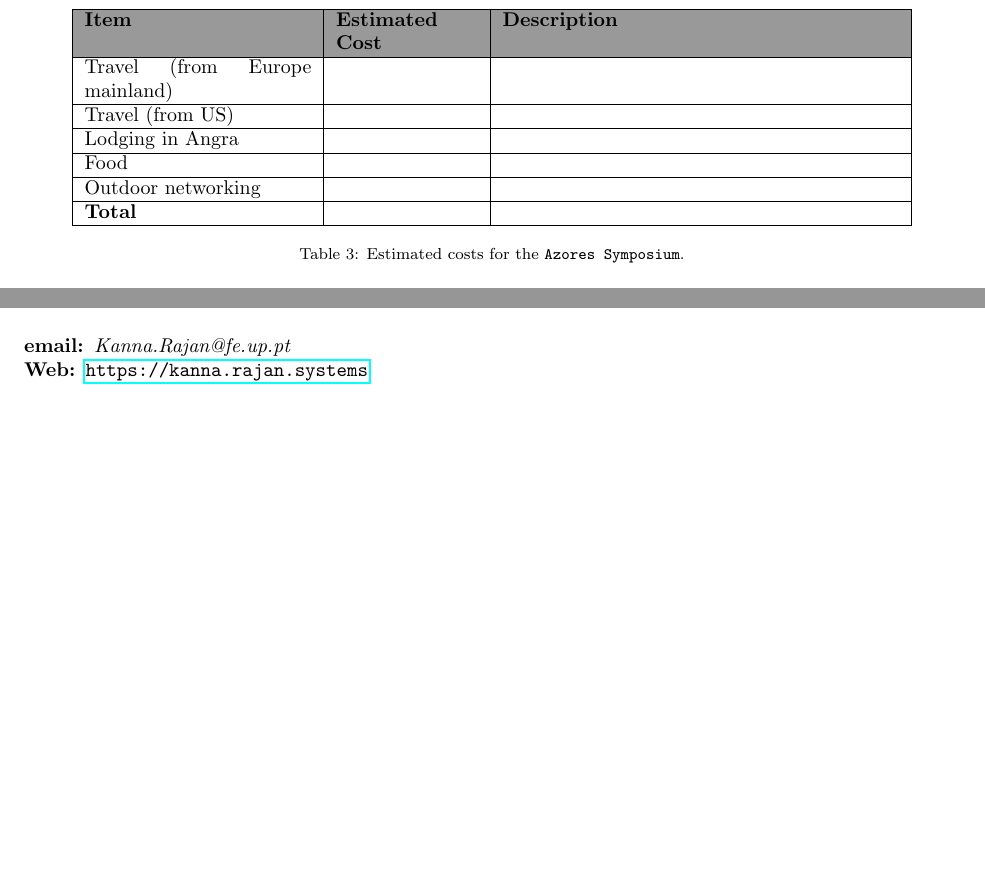
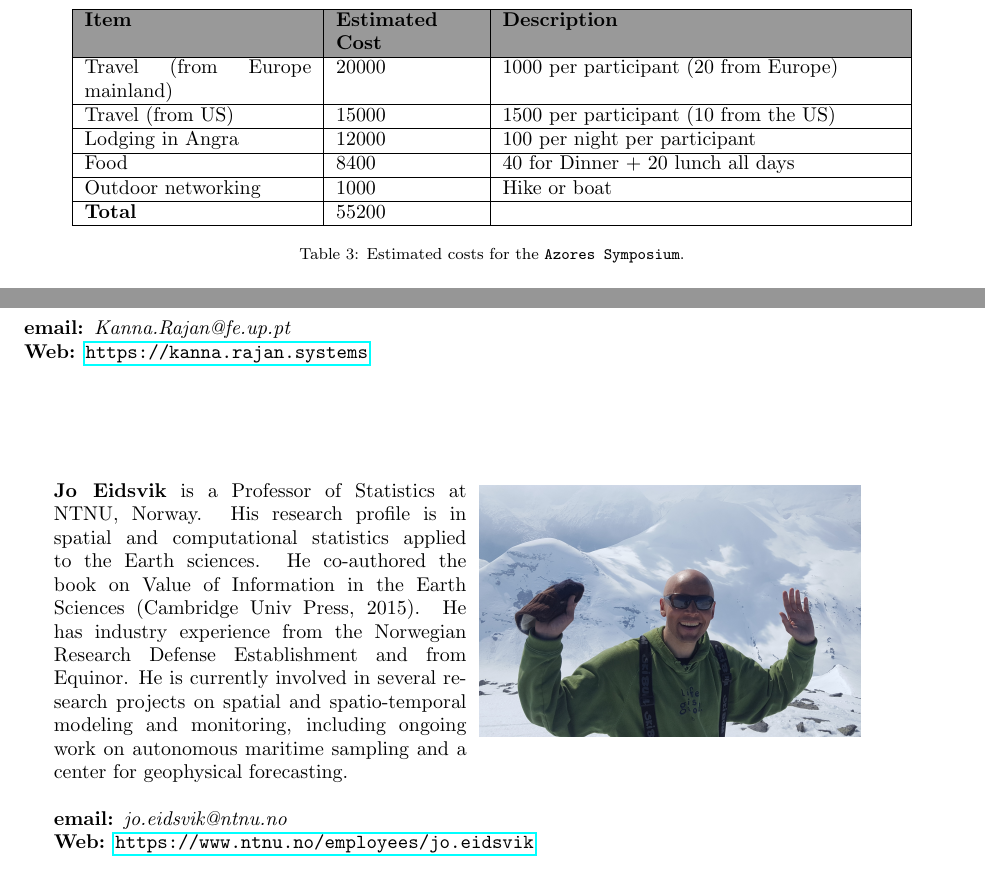
Before and after one commit to kanna/azores-symposium, a LaTeX document (Azores-symposium.tex, which reads bios.tex, budget.tex): two parts of pages 6 and 7 of 7, joined at a grey line, cut so that both start at the same text, the shorter picture padded with empty space. Compiled offline with pdfLaTeX.

Commit message:
Updates from Overleaf

```diff
--- a/bios.tex
+++ b/bios.tex
@@ -21,3 +21,17 @@ oceanographic cruises in the Pacific and the Atlantic.\\
 \textbf{email: }\emph{Kanna.Rajan@fe.up.pt}\\
 \textbf{Web: }\url{https://kanna.rajan.systems}
 }
+
+\vspace{20mm}
+
+\parbox{6.5in}{
+\begin{wrapfigure}{r}{3.6in - .75\columnsep} %{3.8in}{0.45\textwidth}
+  % \centering
+    \vspace{-\intextsep}
+    \hspace*{-.35\columnsep}\includegraphics[scale=0.055]{fig/Eidsvikpicture.jpg}
+\end{wrapfigure}
+\textbf{Jo Eidsvik} is a Professor of Statistics at NTNU, Norway. His research profile is in spatial and computational statistics applied to the Earth sciences. He co-authored the book on Value of Information in the Earth Sciences (Cambridge Univ Press, 2015). He has industry experience from the Norwegian Research Defense Establishment and from Equinor. He is currently involved in several research projects on spatial and spatio-temporal modeling and monitoring, including ongoing work on autonomous maritime sampling and a center for geophysical forecasting.\\
+
+\textbf{email: }\emph{jo.eidsvik@ntnu.no}\\
+\textbf{Web: }\url{https://www.ntnu.no/employees/jo.eidsvik}
+}
--- a/budget.tex
+++ b/budget.tex
@@ -8,17 +8,17 @@
     \rowcolor{Gray}
     \bfseries Item& \bfseries Estimated Cost&\bfseries Description\\
     \hline
-    Travel (from Europe mainland)&&\\
+    Travel (from Europe mainland)& 20000 & 1000 per participant (20 from Europe) \\
     \hline
-    Travel (from US)&&\\
+    Travel (from US)& 15000 & 1500 per participant (10 from the US) \\
     \hline
-    Lodging in Angra&&\\
+    Lodging in Angra & 12000 & 100 per night per participant \\
     \hline
-    Food&&\\
+    Food& 8400 & 40 for Dinner + 20 lunch all days\\
     \hline
-    Outdoor networking&&\\
+    Outdoor networking& 1000 & Hike or boat\\
     \hline
-    \textbf{Total}&&\\
+    \textbf{Total}& 55200 &\\
     \hline
   \end{tabular}
   \caption{Estimated costs for the \sympe.}
```
Also changed, not shown: fig/Eidsvikpicture.jpg (added).
